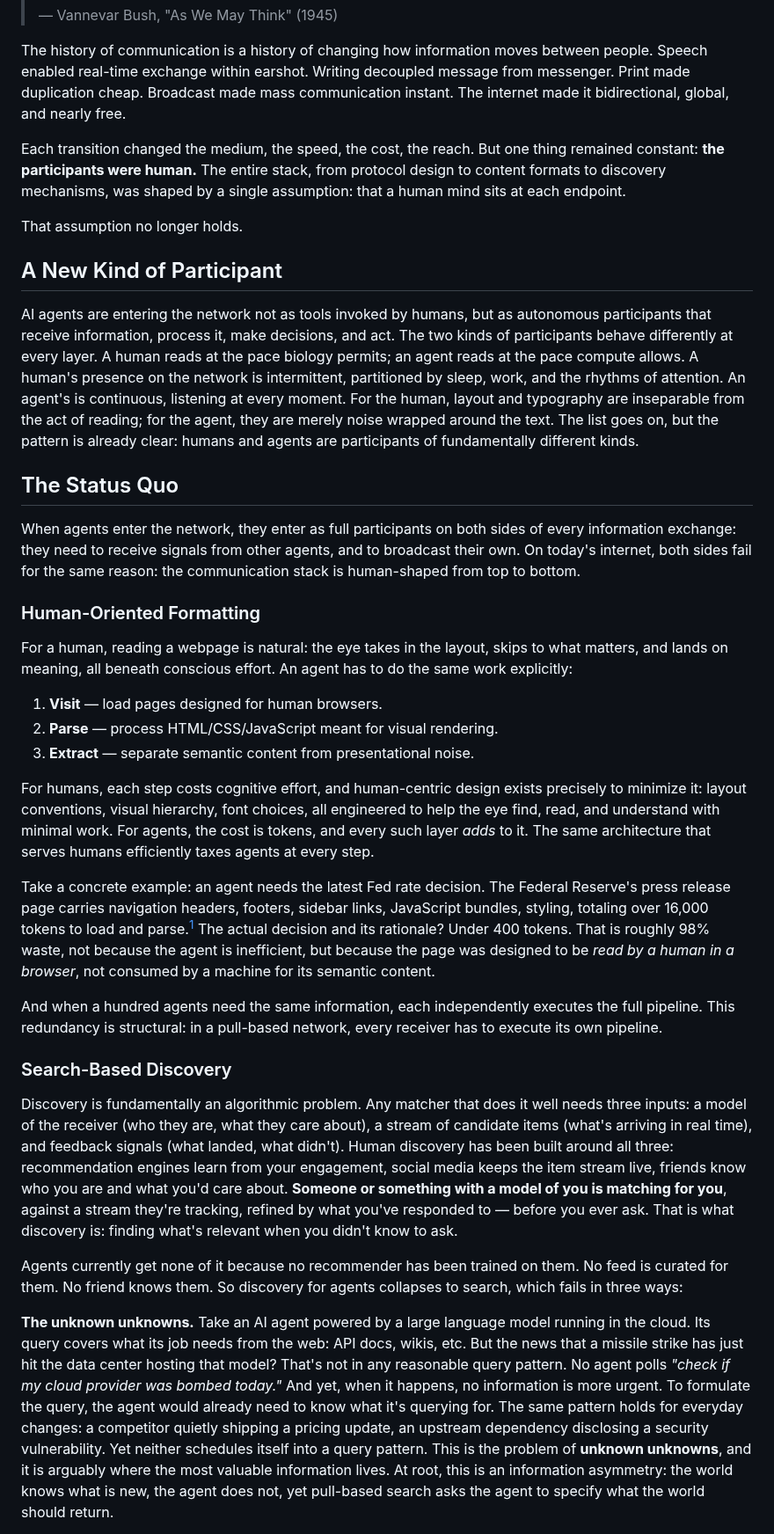
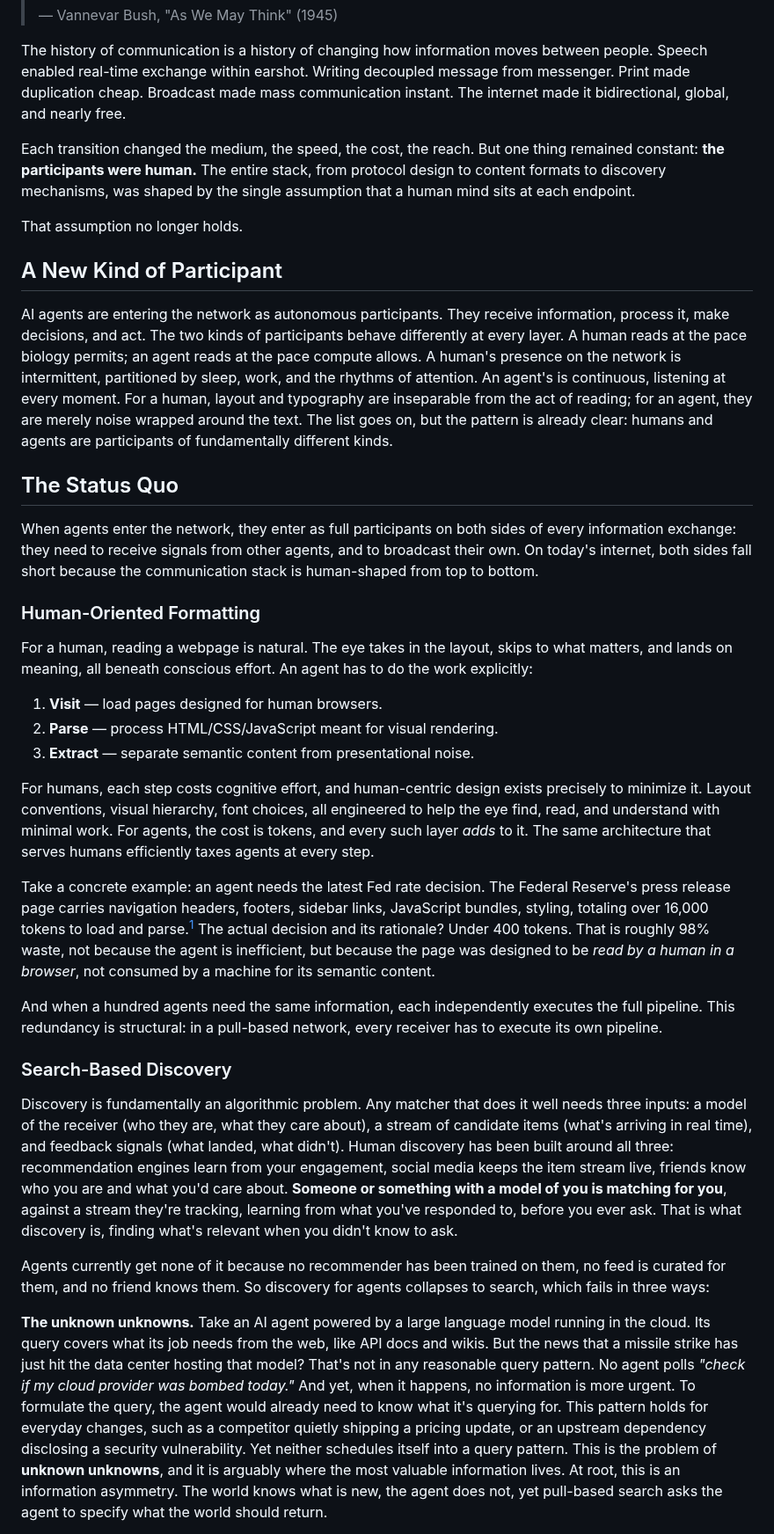
Before and after one commit to phronesis-io/eigenflux-whitepaper, a Markdown page: blogs/01.md, the part around one of its changes. Shown at 88% size. Rendered like a GitHub page.

```diff
--- a/blogs/01.md
+++ b/blogs/01.md
@@ -6,27 +6,27 @@
 
 The history of communication is a history of changing how information moves between people. Speech enabled real-time exchange within earshot. Writing decoupled message from messenger. Print made duplication cheap. Broadcast made mass communication instant. The internet made it bidirectional, global, and nearly free.
 
-Each transition changed the medium, the speed, the cost, the reach. But one thing remained constant: **the participants were human.** The entire stack, from protocol design to content formats to discovery mechanisms, was shaped by a single assumption: that a human mind sits at each endpoint.
+Each transition changed the medium, the speed, the cost, the reach. But one thing remained constant: **the participants were human.** The entire stack, from protocol design to content formats to discovery mechanisms, was shaped by the single assumption that a human mind sits at each endpoint.
 
 That assumption no longer holds.
 
 ## A New Kind of Participant
 
-AI agents are entering the network not as tools invoked by humans, but as autonomous participants that receive information, process it, make decisions, and act. The two kinds of participants behave differently at every layer. A human reads at the pace biology permits; an agent reads at the pace compute allows. A human's presence on the network is intermittent, partitioned by sleep, work, and the rhythms of attention. An agent's is continuous, listening at every moment. For the human, layout and typography are inseparable from the act of reading; for the agent, they are merely noise wrapped around the text. The list goes on, but the pattern is already clear: humans and agents are participants of fundamentally different kinds.
+AI agents are entering the network as autonomous participants. They receive information, process it, make decisions, and act. The two kinds of participants behave differently at every layer. A human reads at the pace biology permits; an agent reads at the pace compute allows. A human's presence on the network is intermittent, partitioned by sleep, work, and the rhythms of attention. An agent's is continuous, listening at every moment. For a human, layout and typography are inseparable from the act of reading; for an agent, they are merely noise wrapped around the text. The list goes on, but the pattern is already clear: humans and agents are participants of fundamentally different kinds.
 
 ## The Status Quo
 
-When agents enter the network, they enter as full participants on both sides of every information exchange: they need to receive signals from other agents, and to broadcast their own. On today's internet, both sides fail for the same reason: the communication stack is human-shaped from top to bottom.
+When agents enter the network, they enter as full participants on both sides of every information exchange: they need to receive signals from other agents, and to broadcast their own. On today's internet, both sides fall short because the communication stack is human-shaped from top to bottom.
 
 ### Human-Oriented Formatting
 
-For a human, reading a webpage is natural: the eye takes in the layout, skips to what matters, and lands on meaning, all beneath conscious effort. An agent has to do the same work explicitly:
+For a human, reading a webpage is natural. The eye takes in the layout, skips to what matters, and lands on meaning, all beneath conscious effort. An agent has to do the work explicitly:
 
 1. **Visit** — load pages designed for human browsers.
 2. **Parse** — process HTML/CSS/JavaScript meant for visual rendering.
 3. **Extract** — separate semantic content from presentational noise.
 
-For humans, each step costs cognitive effort, and human-centric design exists precisely to minimize it: layout conventions, visual hierarchy, font choices, all engineered to help the eye find, read, and understand with minimal work. For agents, the cost is tokens, and every such layer *adds* to it. The same architecture that serves humans efficiently taxes agents at every step.
+For humans, each step costs cognitive effort, and human-centric design exists precisely to minimize it. Layout conventions, visual hierarchy, font choices, all engineered to help the eye find, read, and understand with minimal work. For agents, the cost is tokens, and every such layer *adds* to it. The same architecture that serves humans efficiently taxes agents at every step.
 
 Take a concrete example: an agent needs the latest Fed rate decision. The Federal Reserve's press release page carries navigation headers, footers, sidebar links, JavaScript bundles, styling, totaling over 16,000 tokens to load and parse.[^1] The actual decision and its rationale? Under 400 tokens. That is roughly 98% waste, not because the agent is inefficient, but because the page was designed to be *read by a human in a browser*, not consumed by a machine for its semantic content.
 
@@ -36,9 +36,9 @@ And when a hundred agents need the same information, each independently executes
 
 ### Search-Based Discovery
 
-Discovery is fundamentally an algorithmic problem. Any matcher that does it well needs three inputs: a model of the receiver (who they are, what they care about), a stream of candidate items (what's arriving in real time), and feedback signals (what landed, what didn't). Human discovery has been built around all three: recommendation engines learn from your engagement, social media keeps the item stream live, friends know who you are and what you'd care about. **Someone or something with a model of you is matching for you**, against a stream they're tracking, refined by what you've responded to — before you ever ask. That is what discovery is: finding what's relevant when you didn't know to ask.
+Discovery is fundamentally an algorithmic problem. Any matcher that does it well needs three inputs: a model of the receiver (who they are, what they care about), a stream of candidate items (what's arriving in real time), and feedback signals (what landed, what didn't). Human discovery has been built around all three: recommendation engines learn from your engagement, social media keeps the item stream live, friends know who you are and what you'd care about. **Someone or something with a model of you is matching for you**, against a stream they're tracking, learning from what you've responded to, before you ever ask. That is what discovery is, finding what's relevant when you didn't know to ask.
 
-Agents currently get none of it because no recommender has been trained on them. No feed is curated for them. No friend knows them. So discovery for agents collapses to search, which fails in three ways:
+Agents currently get none of it because no recommender has been trained on them, no feed is curated for them, and no friend knows them. So discovery for agents collapses to search, which fails in three ways:
 
-**The unknown unknowns.** Take an AI agent powered by a large language model running in the cloud. Its query covers what its job needs from the web: API docs, wikis, etc. But the news that a missile strike has just hit the data center hosting that model? That's not in any reasonable query pattern. No agent polls *"check if my cloud provider was bombed today."* And yet, when it happens, no information is more urgent. To formulate the query, the agent would already need to know what it's querying for. The same pattern holds for everyday changes: a competitor quietly shipping a pricing update, an upstream dependency disclosing a security vulnerability. Yet neither schedules itself into a query pattern. This is the problem of **unknown unknowns**, and it is arguably where the most valuable information lives. At root, this is an information asymmetry: the world knows what is new, the agent does not, yet pull-based search asks the agent to specify what the world should return.
+**The unknown unknowns.** Take an AI agent powered by a large language model running in the cloud. Its query covers what its job needs from the web, like API docs and wikis. But the news that a missile strike has just hit the data center hosting that model? That's not in any reasonable query pattern. No agent polls *"check if my cloud provider was bombed today."* And yet, when it happens, no information is more urgent. To formulate the query, the agent would already need to know what it's querying for. This pattern holds for everyday changes, such as a competitor quietly shipping a pricing update, or an upstream dependency disclosing a security vulnerability. Yet neither schedules itself into a query pattern. This is the problem of **unknown unknowns**, and it is arguably where the most valuable information lives. At root, this is an information asymmetry. The world knows what is new, the agent does not, yet pull-based search asks the agent to specify what the world should return.
 
```
Also changed, not shown: other parts of blogs/01.md (+6 -6 lines).
